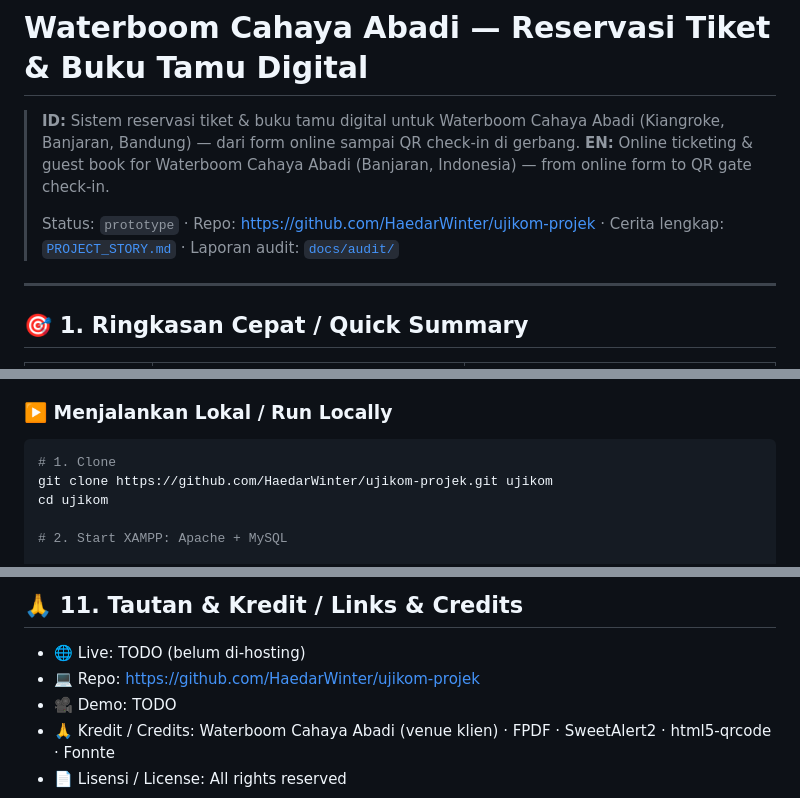
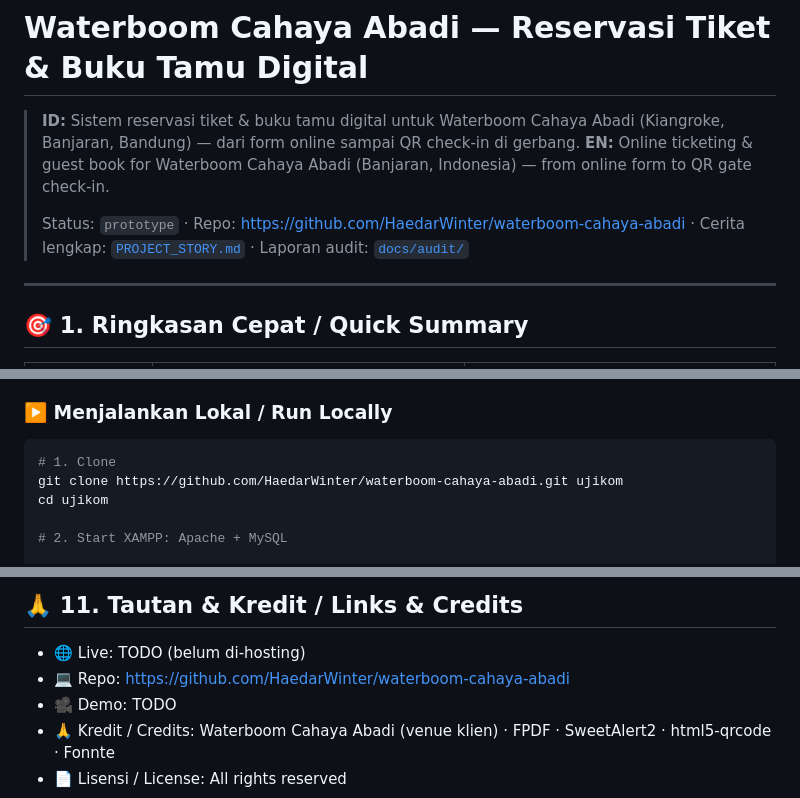
Before and after one commit to HaedarWinter/waterboom-cahaya-abadi, a Markdown page: README.md, 3 parts joined by grey strips. Rendered like a GitHub page.

Commit message:
docs: update link repo pasca-rename GitHub

````diff
--- a/README.md
+++ b/README.md
@@ -3,7 +3,7 @@
 > **ID:** Sistem reservasi tiket & buku tamu digital untuk Waterboom Cahaya Abadi (Kiangroke, Banjaran, Bandung) — dari form online sampai QR check-in di gerbang.
 > **EN:** Online ticketing & guest book for Waterboom Cahaya Abadi (Banjaran, Indonesia) — from online form to QR gate check-in.
 >
-> Status: `prototype` · Repo: https://github.com/HaedarWinter/ujikom-projek · Cerita lengkap: [`PROJECT_STORY.md`](PROJECT_STORY.md) · Laporan audit: [`docs/audit/`](docs/audit/)
+> Status: `prototype` · Repo: https://github.com/HaedarWinter/waterboom-cahaya-abadi · Cerita lengkap: [`PROJECT_STORY.md`](PROJECT_STORY.md) · Laporan audit: [`docs/audit/`](docs/audit/)
 
 ---
 
@@ -133,7 +133,7 @@ Admin  (dashboard, CRUD, scanner)  ─────┼─→ handlers (POST + CSR
 
 ```bash
 # 1. Clone
-git clone https://github.com/HaedarWinter/ujikom-projek.git ujikom
+git clone https://github.com/HaedarWinter/waterboom-cahaya-abadi.git ujikom
 cd ujikom
 
 # 2. Start XAMPP: Apache + MySQL
@@ -197,7 +197,7 @@ Waterboom Cahaya Abadi's visitors used to arrive without knowing whether slots r
 ## 🙏 11. Tautan & Kredit / Links & Credits
 
 - 🌐 Live: TODO (belum di-hosting)
-- 💻 Repo: https://github.com/HaedarWinter/ujikom-projek
+- 💻 Repo: https://github.com/HaedarWinter/waterboom-cahaya-abadi
 - 🎥 Demo: TODO
 - 🙏 Kredit / Credits: Waterboom Cahaya Abadi (venue klien) · FPDF · SweetAlert2 · html5-qrcode · Fonnte
 - 📄 Lisensi / License: All rights reserved
````
Also changed, not shown: PROJECT_STORY.md (+3 -3 lines).
